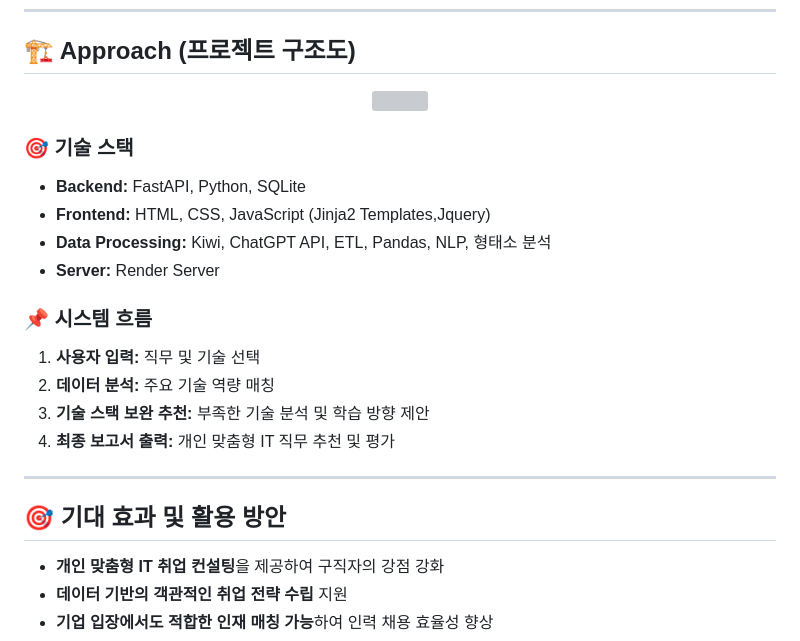
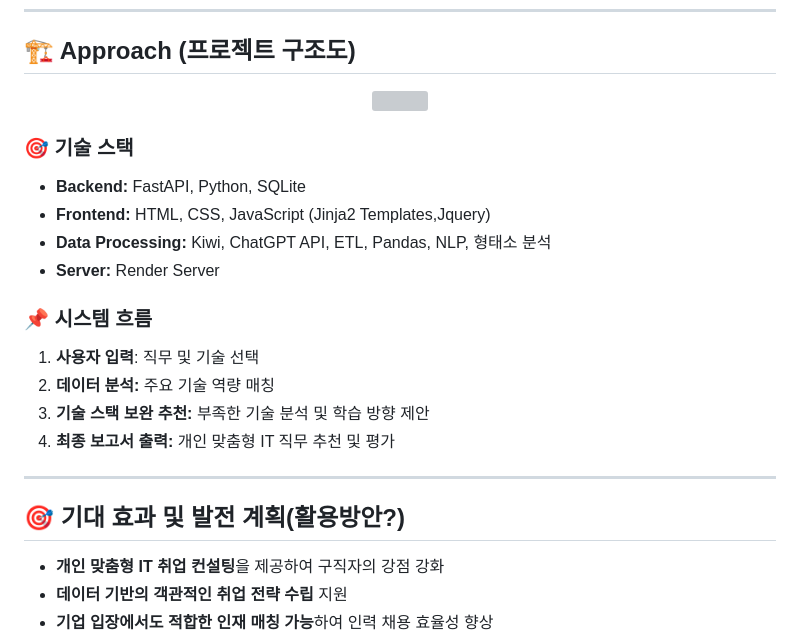
Before and after one commit to asite444/CheerUpProject, a Markdown page: README.md, the part around one of its changes. Rendered like a GitHub page; grey boxes are pictures that could not be loaded.

```diff
--- a/README.md
+++ b/README.md
@@ -68,14 +72,14 @@
 - **Server:** Render Server
 
 ### 📌 시스템 흐름
-1. **사용자 입력:** 직무 및 기술 선택
+1. **사용자 입력**: 직무 및 기술 선택
 2. **데이터 분석:** 주요 기술 역량 매칭
 3. **기술 스택 보완 추천:** 부족한 기술 분석 및 학습 방향 제안
 4. **최종 보고서 출력:** 개인 맞춤형 IT 직무 추천 및 평가
 
 ---
 
-## 🎯 기대 효과 및 활용 방안
+## 🎯 기대 효과 및 발전 계획(활용방안?)
 - **개인 맞춤형 IT 취업 컨설팅**을 제공하여 구직자의 강점 강화
 - **데이터 기반의 객관적인 취업 전략 수립** 지원
 - **기업 입장에서도 적합한 인재 매칭 가능**하여 인력 채용 효율성 향상
```
Also changed, not shown: other parts of README.md (+9 -5 lines).
